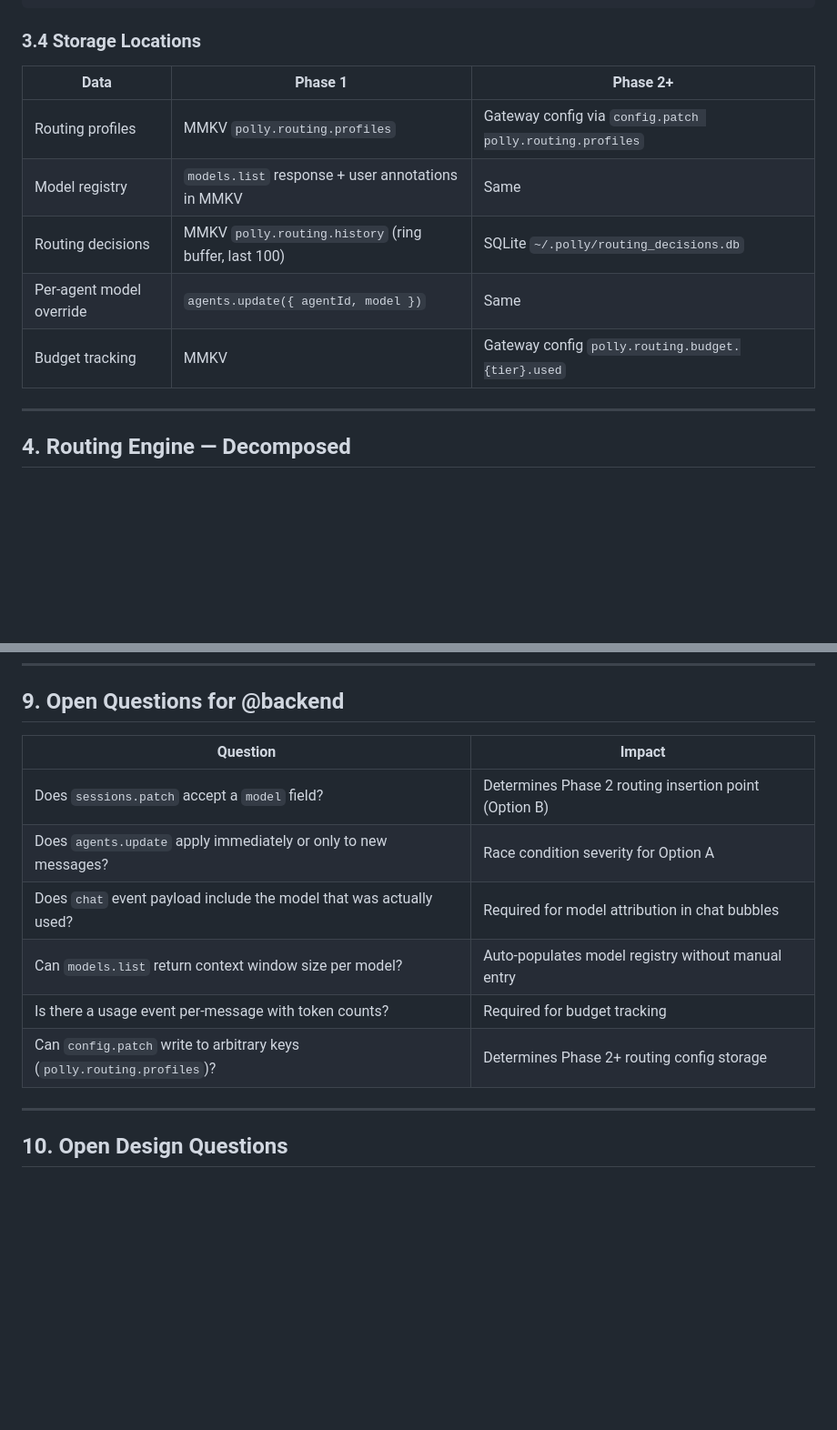
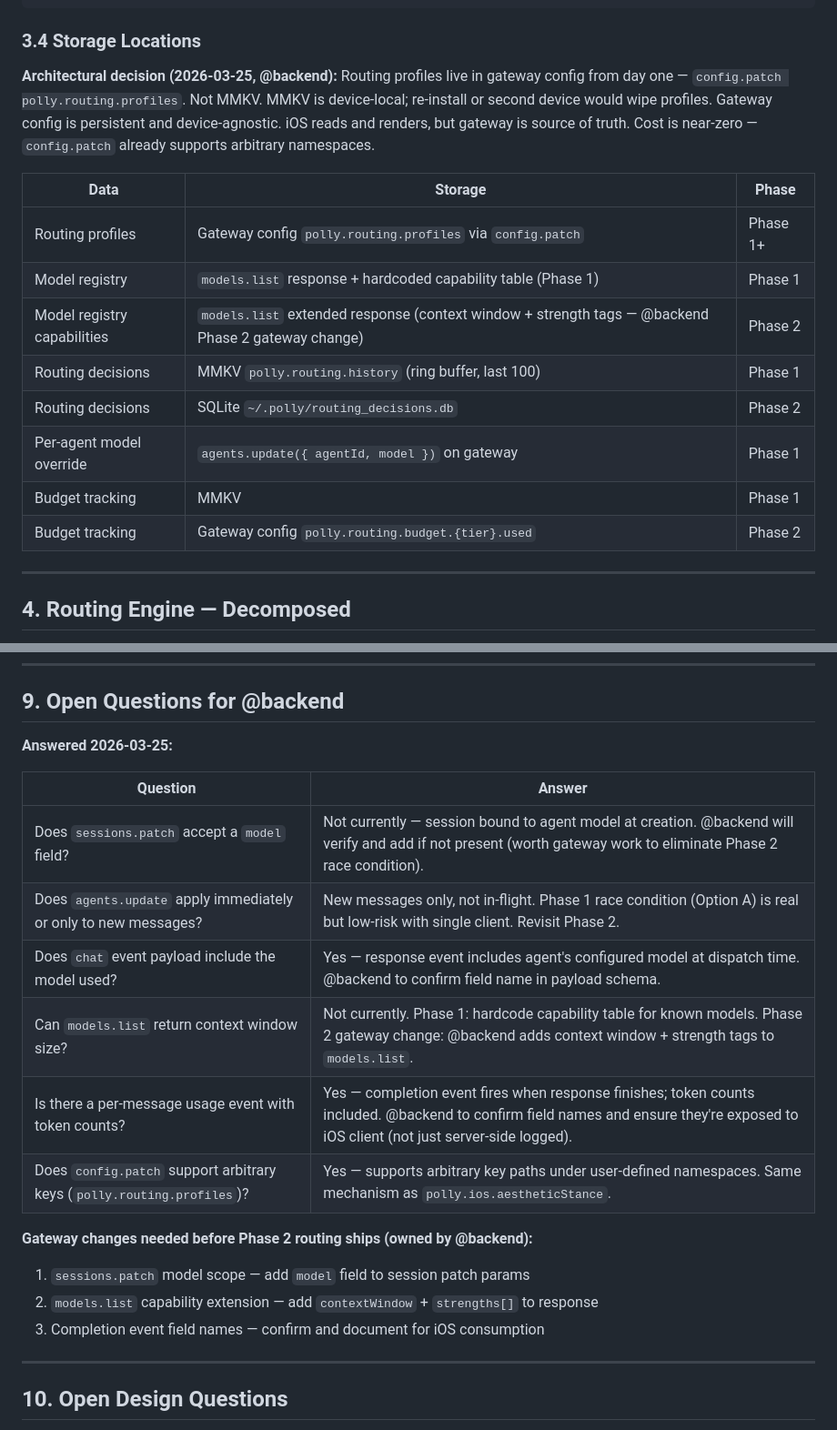
Before and after one commit to btrailor/polly, a Markdown page: MODEL_ROUTING_SPEC.md, 2 parts joined by grey strips. Shown at 91% size. Rendered like a GitHub page; blank space fills up the shorter version.

Commit message:
@backend answers incorporated into MODEL_ROUTING_SPEC
MODEL_ROUTING_SPEC.md §3.4 — storage decision locked:
Routing profiles → gateway config (config.patch polly.routing.profiles)
from Phase 1, not MMKV. MMKV is device-local; re-install wipes profiles.
Gateway is source of truth. @backend decision 2026-03-25.

MODEL_ROUTING_SPEC.md §9 — questions answered:
- sessions.patch model field: not currently supported, @backend will add (Phase 2)
- agents.update timing: new messages only, not in-flight (confirmed)
- Chat event model: included at dispatch time, @backend confirming field name
- models.list context window: not returned; Phase 1 hardcode, Phase 2 gateway change
- Usage event token counts: completion event has them, @backend confirming iOS exposure
- config.patch arbitrary keys: confirmed, polly.routing.profiles works

3 gateway changes required before Phase 2 ships (@backend owns):
1. sessions.patch model scope
2. models.list + contextWindow + strengths[]
3. Completion event field names documented + iOS exposure confirmed

phase-2-model-routing/tasks.md: rewrote to reflect @backend answers;
  confirmed items unblocked; 3 required gateway changes as tasks;
  storage migration tasks added (MMKV → gateway config)

phase-1-ios-foundation/tasks.md: routing profile storage corrected
  from MMKV to config.patch polly.routing.profiles

```diff
--- a/MODEL_ROUTING_SPEC.md
+++ b/MODEL_ROUTING_SPEC.md
@@ -142,13 +142,18 @@ type RoutingReason =
 
 ### 3.4 Storage Locations
 
-| Data | Phase 1 | Phase 2+ |
-|------|---------|---------|
-| Routing profiles | MMKV `polly.routing.profiles` | Gateway config via `config.patch polly.routing.profiles` |
-| Model registry | `models.list` response + user annotations in MMKV | Same |
-| Routing decisions | MMKV `polly.routing.history` (ring buffer, last 100) | SQLite `~/.polly/routing_decisions.db` |
-| Per-agent model override | `agents.update({ agentId, model })` | Same |
-| Budget tracking | MMKV | Gateway config `polly.routing.budget.{tier}.used` |
+**Architectural decision (2026-03-25, @backend):** Routing profiles live in gateway config from day one — `config.patch polly.routing.profiles`. Not MMKV. MMKV is device-local; re-install or second device would wipe profiles. Gateway config is persistent and device-agnostic. iOS reads and renders, but gateway is source of truth. Cost is near-zero — `config.patch` already supports arbitrary namespaces.
+
+| Data | Storage | Phase |
+|------|---------|-------|
+| Routing profiles | Gateway config `polly.routing.profiles` via `config.patch` | Phase 1+ |
+| Model registry | `models.list` response + hardcoded capability table (Phase 1) | Phase 1 |
+| Model registry capabilities | `models.list` extended response (context window + strength tags — @backend Phase 2 gateway change) | Phase 2 |
+| Routing decisions | MMKV `polly.routing.history` (ring buffer, last 100) | Phase 1 |
+| Routing decisions | SQLite `~/.polly/routing_decisions.db` | Phase 2 |
+| Per-agent model override | `agents.update({ agentId, model })` on gateway | Phase 1 |
+| Budget tracking | MMKV | Phase 1 |
+| Budget tracking | Gateway config `polly.routing.budget.{tier}.used` | Phase 2 |
 
 ---
 
@@ -334,14 +339,21 @@ RAG results injected at Layer 2 (domain context) in the 7-layer injection hierar
 
 ## 9. Open Questions for @backend
 
-| Question | Impact |
+**Answered 2026-03-25:**
+
+| Question | Answer |
 |----------|--------|
-| Does `sessions.patch` accept a `model` field? | Determines Phase 2 routing insertion point (Option B) |
-| Does `agents.update` apply immediately or only to new messages? | Race condition severity for Option A |
-| Does `chat` event payload include the model that was actually used? | Required for model attribution in chat bubbles |
-| Can `models.list` return context window size per model? | Auto-populates model registry without manual entry |
-| Is there a usage event per-message with token counts? | Required for budget tracking |
-| Can `config.patch` write to arbitrary keys (`polly.routing.profiles`)? | Determines Phase 2+ routing config storage |
+| Does `sessions.patch` accept a `model` field? | Not currently — session bound to agent model at creation. @backend will verify and add if not present (worth gateway work to eliminate Phase 2 race condition). |
+| Does `agents.update` apply immediately or only to new messages? | New messages only, not in-flight. Phase 1 race condition (Option A) is real but low-risk with single client. Revisit Phase 2. |
+| Does `chat` event payload include the model used? | Yes — response event includes agent's configured model at dispatch time. @backend to confirm field name in payload schema. |
+| Can `models.list` return context window size? | Not currently. Phase 1: hardcode capability table for known models. Phase 2 gateway change: @backend adds context window + strength tags to `models.list`. |
+| Is there a per-message usage event with token counts? | Yes — completion event fires when response finishes; token counts included. @backend to confirm field names and ensure they're exposed to iOS client (not just server-side logged). |
+| Does `config.patch` support arbitrary keys (`polly.routing.profiles`)? | Yes — supports arbitrary key paths under user-defined namespaces. Same mechanism as `polly.ios.aestheticStance`. |
+
+**Gateway changes needed before Phase 2 routing ships (owned by @backend):**
+1. `sessions.patch` model scope — add `model` field to session patch params
+2. `models.list` capability extension — add `contextWindow` + `strengths[]` to response
+3. Completion event field names — confirm and document for iOS consumption
 
 ---
 
```
Also changed, not shown: 2 other files.
